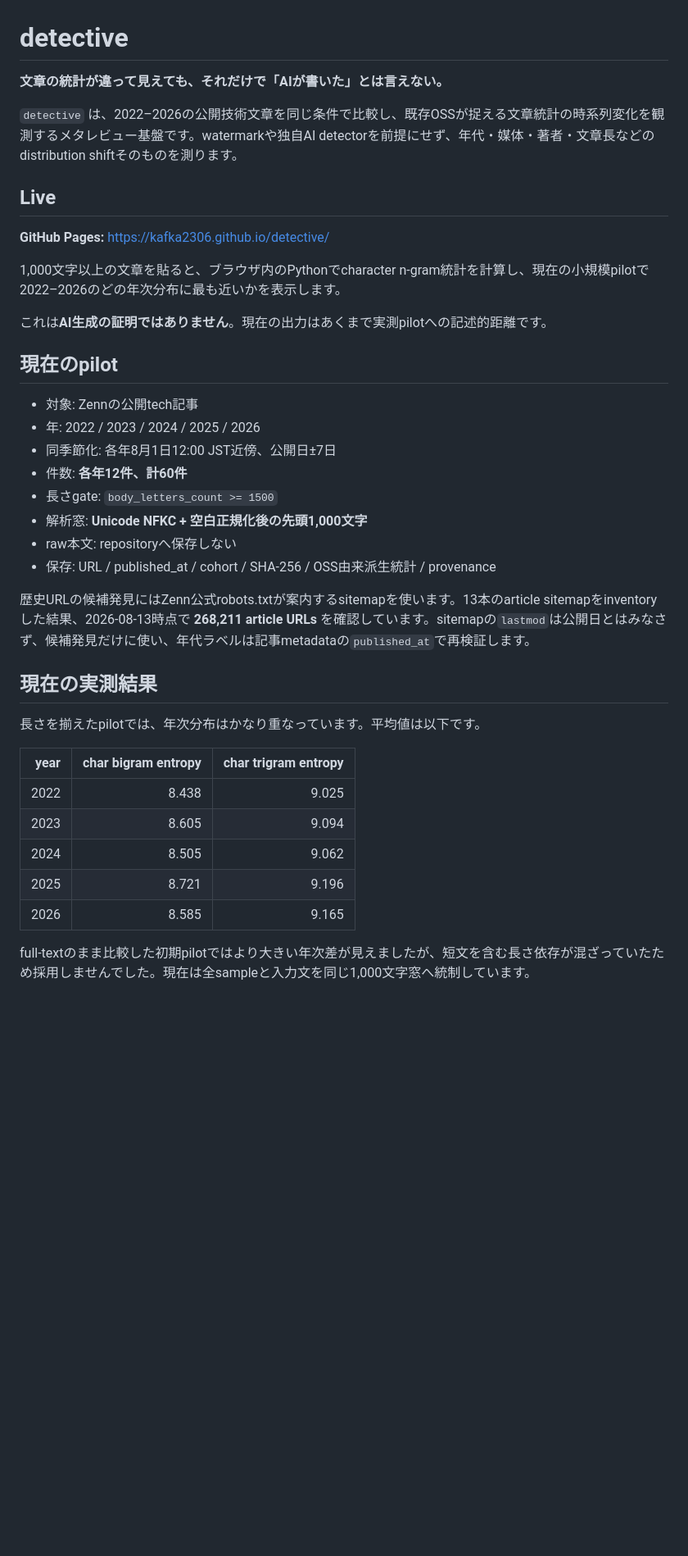
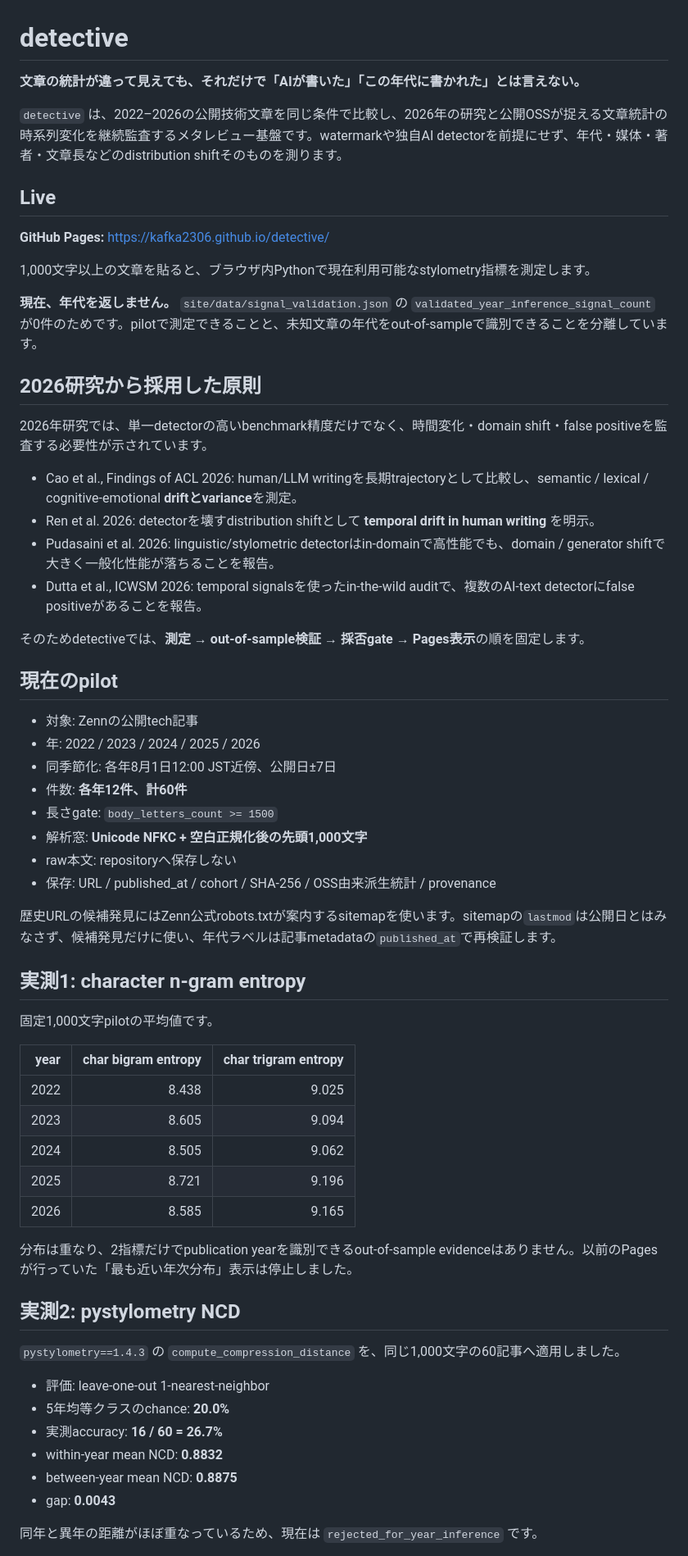
Before and after one commit to KAFKA2306/detective, a Markdown page: README.md, the part around one of its changes. Shown at 82% size. Drawn GitHub-style; blank space fills up the shorter version.

```diff
--- a/README.md
+++ b/README.md
@@ -1,16 +1,27 @@
 # detective
 
-**文章の統計が違って見えても、それだけで「AIが書いた」とは言えない。**
+**文章の統計が違って見えても、それだけで「AIが書いた」「この年代に書かれた」とは言えない。**
 
-`detective` は、2022–2026の公開技術文章を同じ条件で比較し、既存OSSが捉える文章統計の時系列変化を観測するメタレビュー基盤です。watermarkや独自AI detectorを前提にせず、年代・媒体・著者・文章長などのdistribution shiftそのものを測ります。
+`detective` は、2022–2026の公開技術文章を同じ条件で比較し、2026年の研究と公開OSSが捉える文章統計の時系列変化を継続監査するメタレビュー基盤です。watermarkや独自AI detectorを前提にせず、年代・媒体・著者・文章長などのdistribution shiftそのものを測ります。
 
 ## Live
 
 **GitHub Pages:** https://kafka2306.github.io/detective/
 
-1,000文字以上の文章を貼ると、ブラウザ内のPythonでcharacter n-gram統計を計算し、現在の小規模pilotで2022–2026のどの年次分布に最も近いかを表示します。
+1,000文字以上の文章を貼ると、ブラウザ内Pythonで現在利用可能なstylometry指標を測定します。
 
-これは**AI生成の証明ではありません**。現在の出力はあくまで実測pilotへの記述的距離です。
+**現在、年代を返しません。** `site/data/signal_validation.json` の `validated_year_inference_signal_count` が0件のためです。pilotで測定できることと、未知文章の年代をout-of-sampleで識別できることを分離しています。
+
+## 2026研究から採用した原則
+
+2026年研究では、単一detectorの高いbenchmark精度だけでなく、時間変化・domain shift・false positiveを監査する必要性が示されています。
+
+- Cao et al., Findings of ACL 2026: human/LLM writingを長期trajectoryとして比較し、semantic / lexical / cognitive-emotional **driftとvariance**を測定。
+- Ren et al. 2026: detectorを壊すdistribution shiftとして **temporal drift in human writing** を明示。
+- Pudasaini et al. 2026: linguistic/stylometric detectorはin-domainで高性能でも、domain / generator shiftで大きく一般化性能が落ちることを報告。
+- Dutta et al., ICWSM 2026: temporal signalsを使ったin-the-wild auditで、複数のAI-text detectorにfalse positiveがあることを報告。
+
+そのためdetectiveでは、**測定 → out-of-sample検証 → 採否gate → Pages表示**の順を固定します。
 
 ## 現在のpilot
 
@@ -23,11 +34,11 @@
 - raw本文: repositoryへ保存しない
 - 保存: URL / published_at / cohort / SHA-256 / OSS由来派生統計 / provenance
 
-歴史URLの候補発見にはZenn公式robots.txtが案内するsitemapを使います。13本のarticle sitemapをinventoryした結果、2026-08-13時点で **268,211 article URLs** を確認しています。sitemapの`lastmod`は公開日とはみなさず、候補発見だけに使い、年代ラベルは記事metadataの`published_at`で再検証します。
+歴史URLの候補発見にはZenn公式robots.txtが案内するsitemapを使います。sitemapの`lastmod`は公開日とはみなさず、候補発見だけに使い、年代ラベルは記事metadataの`published_at`で再検証します。
 
-## 現在の実測結果
+## 実測1: character n-gram entropy
 
-長さを揃えたpilotでは、年次分布はかなり重なっています。平均値は以下です。
+固定1,000文字pilotの平均値です。
 
 | year | char bigram entropy | char trigram entropy |
 |---:|---:|---:|
@@ -37,4 +48,18 @@
 | 2025 | 8.721 | 9.196 |
 | 2026 | 8.585 | 9.165 |
 
-full-textのまま比較した初期pilotではより大きい年次差が見えましたが、短文を含む長さ依存が混ざっていたため採用しませんでした。現在は全sampleと入力文を同じ1,000文字窓へ統制しています。
+分布は重なり、2指標だけでpublication yearを識別できるout-of-sample evidenceはありません。以前のPagesが行っていた「最も近い年次分布」表示は停止しました。
+
+## 実測2: pystylometry NCD
+
+`pystylometry==1.4.3` の `compute_compression_distance` を、同じ1,000文字の60記事へ適用しました。
+
+- 評価: leave-one-out 1-nearest-neighbor
+- 5年均等クラスのchance: **20.0%**
+- 実測accuracy: **16 / 60 = 26.7%**
+- within-year mean NCD: **0.8832**
+- between-year mean NCD: **0.8875**
+- gap: **0.0043**
+
+同年と異年の距離がほぼ重なっているため、現在は `rejected_for_year_inference` です。
+
```
Also changed, not shown: other parts of README.md (+99 -52 lines).
